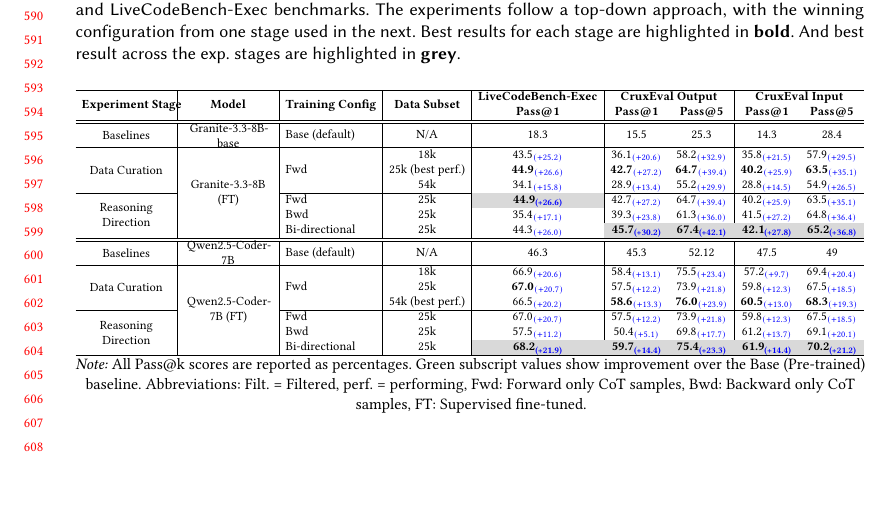
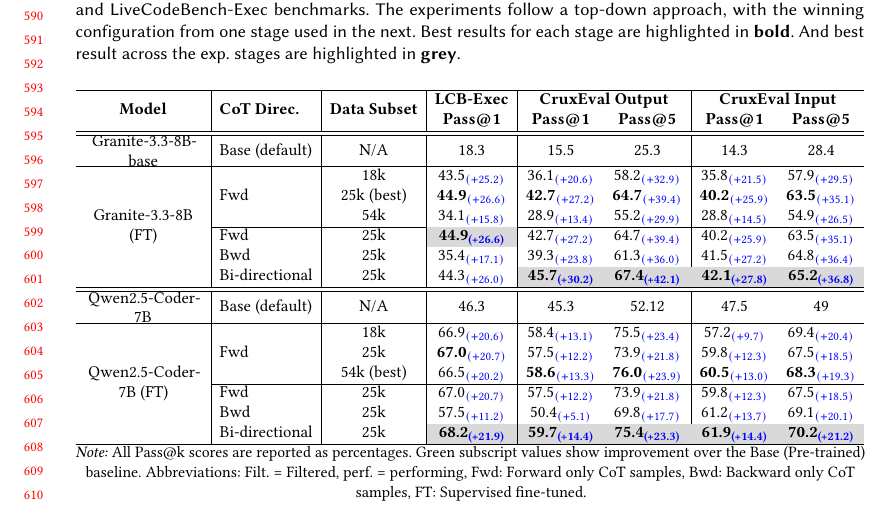
Before and after one commit to shailja-thakur/ACM_SMALL_FILLED, a LaTeX paper (trace-based-cot.tex): part of page 13 of 19, cut so that both start at the same text, the shorter picture padded with empty space. Compiled offline with pdfLaTeX.

Commit message:
Simplify comprehensive results table: remove Experiment Stage column, shorten headers

```diff
--- a/trace-based-cot.tex
+++ b/trace-based-cot.tex
@@ -764,40 +764,40 @@
     \label{tab:comprehensive-results}
     \resizebox{\textwidth}{!}{%
     % Use the new C column type for the first two columns. Adjust the width as needed.
-    \begin{tabular}{C{2.5cm}|C{2.5cm}|l|c|c|cc|cc}
+    \begin{tabular}{C{2.5cm}|l|c|c|cc|cc}
     \hline
-    \multirow{2}{*}{\textbf{Experiment Stage}} & \multirow{2}{*}{\textbf{Model}} & \multirow{2}{*}{\textbf{Training Config}} & \multirow{2}{*}{\textbf{Data Subset}} &
-    \textbf{LiveCodeBench-Exec} &
+    \multirow{2}{*}{\textbf{Model}} & \multirow{2}{*}{\textbf{CoT Direc.}} & \multirow{2}{*}{\textbf{Data Subset}} &
+    \textbf{LCB-Exec} &
     \multicolumn{2}{c|}{\textbf{CruxEval Output}} & \multicolumn{2}{c}{\textbf{CruxEval Input}} \\
-     & & & & \textbf{Pass@1} & \textbf{Pass@1} & \textbf{Pass@5} & \textbf{Pass@1} & \textbf{Pass@5} \\
+     & & & \textbf{Pass@1} & \textbf{Pass@1} & \textbf{Pass@5} & \textbf{Pass@1} & \textbf{Pass@5} \\
          \hline
     \hline
     % \multicolumn{9}{c}{\textit{Granite-3.3-8B Model Family}} \\
     % \hline
-    \parbox{2.5cm}{\centering Baselines} & \parbox{2.5cm}{\centering Granite-3.3-8B-base} & Base (default) & N/A & 18.3 & 15.5 & 25.3 & 14.3 & 28.4 \\
+    \parbox{2.5cm}{\centering Granite-3.3-8B-base} & Base (default) & N/A & 18.3 & 15.5 & 25.3 & 14.3 & 28.4 \\
     \hline
-    \multirow{3}{*}{\parbox{2.5cm}{\centering Data Curation}} & \multirow{6}{*}{\parbox{2.5cm}{\centering Granite-3.3-8B (FT)}} & \multirow{3}{*}{Fwd} & 18k & 43.5$_{\textcolor{blue}{(+25.2)}}$ & 36.1$_{\textcolor{blue}{(+20.6)}}$ & 58.2$_{\textcolor{blue}{(+32.9)}}$ & 35.8$_{\textcolor{blue}{(+21.5)}}$ & 57.9$_{\textcolor{blue}{(+29.5)}}$ \\
-     & & & 25k (best perf.) & \textbf{44.9}$_{\textcolor{blue}{(+26.6)}}$ & \textbf{42.7}$_{\textcolor{blue}{(+27.2)}}$ & \textbf{64.7}$_{\textcolor{blue}{(+39.4)}}$ & \textbf{40.2}$_{\textcolor{blue}{(+25.9)}}$ &
+    \multirow{6}{*}{\parbox{2.5cm}{\centering Granite-3.3-8B (FT)}} & \multirow{3}{*}{Fwd} & 18k & 43.5$_{\textcolor{blue}{(+25.2)}}$ & 36.1$_{\textcolor{blue}{(+20.6)}}$ & 58.2$_{\textcolor{blue}{(+32.9)}}$ & 35.8$_{\textcolor{blue}{(+21.5)}}$ & 57.9$_{\textcolor{blue}{(+29.5)}}$ \\
+     & & 25k (best) & \textbf{44.9}$_{\textcolor{blue}{(+26.6)}}$ & \textbf{42.7}$_{\textcolor{blue}{(+27.2)}}$ & \textbf{64.7}$_{\textcolor{blue}{(+39.4)}}$ & \textbf{40.2}$_{\textcolor{blue}{(+25.9)}}$ &
     \textbf{63.5}$_{\textcolor{blue}{(+35.1)}}$ \\
-     & & & 54k & 34.1$_{\textcolor{blue}{(+15.8)}}$ & 28.9$_{\textcolor{blue}{(+13.4)}}$ & 55.2$_{\textcolor{blue}{(+29.9)}}$ & 28.8$_{\textcolor{blue}{(+14.5)}}$ & 54.9$_{\textcolor{blue}{(+26.5)}}$ \\
-    \cline{1-1}\cline{3-9}
-    \multirow{3}{*}{\parbox{2.5cm}{\centering Reasoning Direction}} & & Fwd & 25k & \cellcolor{highlightgray}{\textbf{44.9}$_{\textcolor{blue}{\textbf{(+26.6)}}}$} & 42.7$_{\textcolor{blue}{(+27.2)}}$ & 64.7$_{\textcolor{blue}{(+39.4)}}$ & 40.2$_{\textcolor{blue}{(+25.9)}}$ & 63.5$_{\textcolor{blue}{(+35.1)}}$ \\
-     & & Bwd & 25k & 35.4$_{\textcolor{blue}{(+17.1)}}$ & 39.3$_{\textcolor{blue}{(+23.8)}}$ & 61.3$_{\textcolor{blue}{(+36.0)}}$ & 41.5$_{\textcolor{blue}{(+27.2)}}$ & 64.8$_{\textcolor{blue}{(+36.4)}}$ \\
-     & & Bi-directional & 25k & 44.3$_{\textcolor{blue}{(+26.0)}}$ & \cellcolor{highlightgray}{\textbf{45.7}$_{\textcolor{blue}{\textbf{(+30.2)}}}$} & \cellcolor{highlightgray}{\textbf{67.4}$_{\textcolor{blue}{\textbf{(+42.1)}}}$} & \cellcolor{highlightgray}{\textbf{42.1}$_{\textcolor{blue}{\textbf{(+27.8)}}}$} & \cellcolor{highlightgray}{\textbf{65.2}$_{\textcolor{blue}{\textbf{(+36.8)}}}$} \\
+     & & 54k & 34.1$_{\textcolor{blue}{(+15.8)}}$ & 28.9$_{\textcolor{blue}{(+13.4)}}$ & 55.2$_{\textcolor{blue}{(+29.9)}}$ & 28.8$_{\textcolor{blue}{(+14.5)}}$ & 54.9$_{\textcolor{blue}{(+26.5)}}$ \\
+    \cline{2-8}
+     & Fwd & 25k & \cellcolor{highlightgray}{\textbf{44.9}$_{\textcolor{blue}{\textbf{(+26.6)}}}$} & 42.7$_{\textcolor{blue}{(+27.2)}}$ & 64.7$_{\textcolor{blue}{(+39.4)}}$ & 40.2$_{\textcolor{blue}{(+25.9)}}$ & 63.5$_{\textcolor{blue}{(+35.1)}}$ \\
+     & Bwd & 25k & 35.4$_{\textcolor{blue}{(+17.1)}}$ & 39.3$_{\textcolor{blue}{(+23.8)}}$ & 61.3$_{\textcolor{blue}{(+36.0)}}$ & 41.5$_{\textcolor{blue}{(+27.2)}}$ & 64.8$_{\textcolor{blue}{(+36.4)}}$ \\
+     & Bi-directional & 25k & 44.3$_{\textcolor{blue}{(+26.0)}}$ & \cellcolor{highlightgray}{\textbf{45.7}$_{\textcolor{blue}{\textbf{(+30.2)}}}$} & \cellcolor{highlightgray}{\textbf{67.4}$_{\textcolor{blue}{\textbf{(+42.1)}}}$} & \cellcolor{highlightgray}{\textbf{42.1}$_{\textcolor{blue}{\textbf{(+27.8)}}}$} & \cellcolor{highlightgray}{\textbf{65.2}$_{\textcolor{blue}{\textbf{(+36.8)}}}$} \\
     \hline
     \hline
     % \multicolumn{9}{c}{\textit{Qwen2.5-7B Model Family}} \\
     % \hline
-    \parbox{2.5cm}{\centering Baselines} & \parbox{2.5cm}{\centering Qwen2.5-Coder-7B} & Base (default) & N/A & 46.3 & 45.3 & 52.12 & 47.5 & 49 \\
+    \parbox{2.5cm}{\centering Qwen2.5-Coder-7B} & Base (default) & N/A & 46.3 & 45.3 & 52.12 & 47.5 & 49 \\
     \hline
-    \multirow{3}{*}{\parbox{2.5cm}{\centering Data Curation}} & \multirow{6}{*}{\parbox{2.5cm}{\centering Qwen2.5-Coder-7B (FT)}} & \multirow{3}{*}{Fwd} & 18k & 66.9$_{\textcolor{blue}{(+20.6)}}$ & 58.4$_{\textcolor{blue}{(+13.1)}}$ & 75.5$_{\textcolor{blue}{(+23.4)}}$ &
+    \multirow{6}{*}{\parbox{2.5cm}{\centering Qwen2.5-Coder-7B (FT)}} & \multirow{3}{*}{Fwd} & 18k & 66.9$_{\textcolor{blue}{(+20.6)}}$ & 58.4$_{\textcolor{blue}{(+13.1)}}$ & 75.5$_{\textcolor{blue}{(+23.4)}}$ &
     57.2$_{\textcolor{blue}{(+9.7)}}$ & 69.4$_{\textcolor{blue}{(+20.4)}}$ \\
-     & & & 25k & \textbf{67.0}$_{\textcolor{blue}{(+20.7)}}$ & 57.5$_{\textcolor{blue}{(+12.2)}}$ & 73.9$_{\textcolor{blue}{(+21.8)}}$ & 59.8$_{\textcolor{blue}{(+12.3)}}$ & 67.5$_{\textcolor{blue}{(+18.5)}}$ \\
-     & & & 54k (best perf.)& 66.5$_{\textcolor{blue}{(+20.2)}}$ & \textbf{58.6}$_{\textcolor{blue}{(+13.3)}}$ & \textbf{76.0}$_{\textcolor{blue}{(+23.9)}}$ & \textbf{60.5}$_{\textcolor{blue}{(+13.0)}}$ & \textbf{68.3}$_{\textcolor{blue}{(+19.3)}}$ \\
-    \cline{1-1}\cline{3-9}
-    \multirow{3}{*}{\parbox{2.5cm}{\centering Reasoning Direction}} & & Fwd & 25k & 67.0$_{\textcolor{blue}{(+20.7)}}$ & 57.5$_{\textcolor{blue}{(+12.2)}}$ & 73.9$_{\textcolor{blue}{(+21.8)}}$ & 59.8$_{\textcolor{blue}{(+12.3)}}$ & 67.5$_{\textcolor{blue}{(+18.5)}}$ \\
-     & & Bwd & 25k & 57.5$_{\textcolor{blue}{(+11.2)}}$ & 50.4$_{\textcolor{blue}{(+5.1)}}$ & 69.8$_{\textcolor{blue}{(+17.7)}}$ & 61.2$_{\textcolor{blue}{(+13.7)}}$ & 69.1$_{\textcolor{blue}{(+20.1)}}$ \\
-     & & Bi-directional & 25k & \cellcolor{highlightgray}{\textbf{68.2}$_{\textcolor{blue}{\textbf{(+21.9)}}}$} & \cellcolor{highlightgray}{\textbf{59.7}$_{\textcolor{blue}{\textbf{(+14.4)}}}$} & \cellcolor{highlightgray}{\textbf{75.4}$_{\textcolor{blue}{\textbf{(+23.3)}}}$} & \cellcolor{highlightgray}{\textbf{61.9}$_{\textcolor{blue}{\textbf{(+14.4)}}}$} & \cellcolor{highlightgray}{\textbf{70.2}$_{\textcolor{blue}{\textbf{(+21.2)}}}$} \\
+     & & 25k & \textbf{67.0}$_{\textcolor{blue}{(+20.7)}}$ & 57.5$_{\textcolor{blue}{(+12.2)}}$ & 73.9$_{\textcolor{blue}{(+21.8)}}$ & 59.8$_{\textcolor{blue}{(+12.3)}}$ & 67.5$_{\textcolor{blue}{(+18.5)}}$ \\
+     & & 54k (best) & 66.5$_{\textcolor{blue}{(+20.2)}}$ & \textbf{58.6}$_{\textcolor{blue}{(+13.3)}}$ & \textbf{76.0}$_{\textcolor{blue}{(+23.9)}}$ & \textbf{60.5}$_{\textcolor{blue}{(+13.0)}}$ & \textbf{68.3}$_{\textcolor{blue}{(+19.3)}}$ \\
+    \cline{2-8}
+     & Fwd & 25k & 67.0$_{\textcolor{blue}{(+20.7)}}$ & 57.5$_{\textcolor{blue}{(+12.2)}}$ & 73.9$_{\textcolor{blue}{(+21.8)}}$ & 59.8$_{\textcolor{blue}{(+12.3)}}$ & 67.5$_{\textcolor{blue}{(+18.5)}}$ \\
+     & Bwd & 25k & 57.5$_{\textcolor{blue}{(+11.2)}}$ & 50.4$_{\textcolor{blue}{(+5.1)}}$ & 69.8$_{\textcolor{blue}{(+17.7)}}$ & 61.2$_{\textcolor{blue}{(+13.7)}}$ & 69.1$_{\textcolor{blue}{(+20.1)}}$ \\
+     & Bi-directional & 25k & \cellcolor{highlightgray}{\textbf{68.2}$_{\textcolor{blue}{\textbf{(+21.9)}}}$} & \cellcolor{highlightgray}{\textbf{59.7}$_{\textcolor{blue}{\textbf{(+14.4)}}}$} & \cellcolor{highlightgray}{\textbf{75.4}$_{\textcolor{blue}{\textbf{(+23.3)}}}$} & \cellcolor{highlightgray}{\textbf{61.9}$_{\textcolor{blue}{\textbf{(+14.4)}}}$} & \cellcolor{highlightgray}{\textbf{70.2}$_{\textcolor{blue}{\textbf{(+21.2)}}}$} \\
 
     \hline
     \end{tabular}%
```
Also changed, not shown: trace-based-cot.tex (40 more changed lines).
